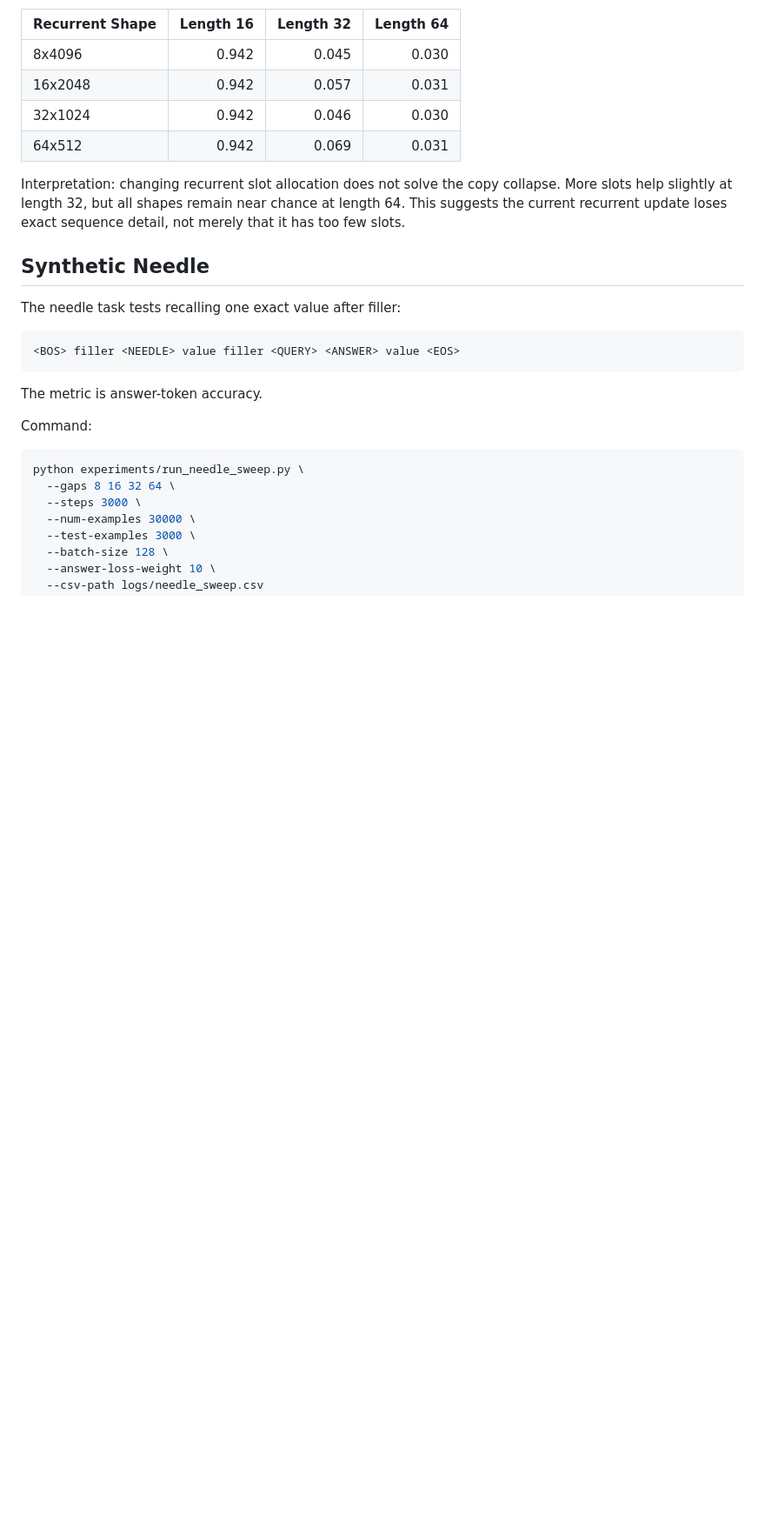
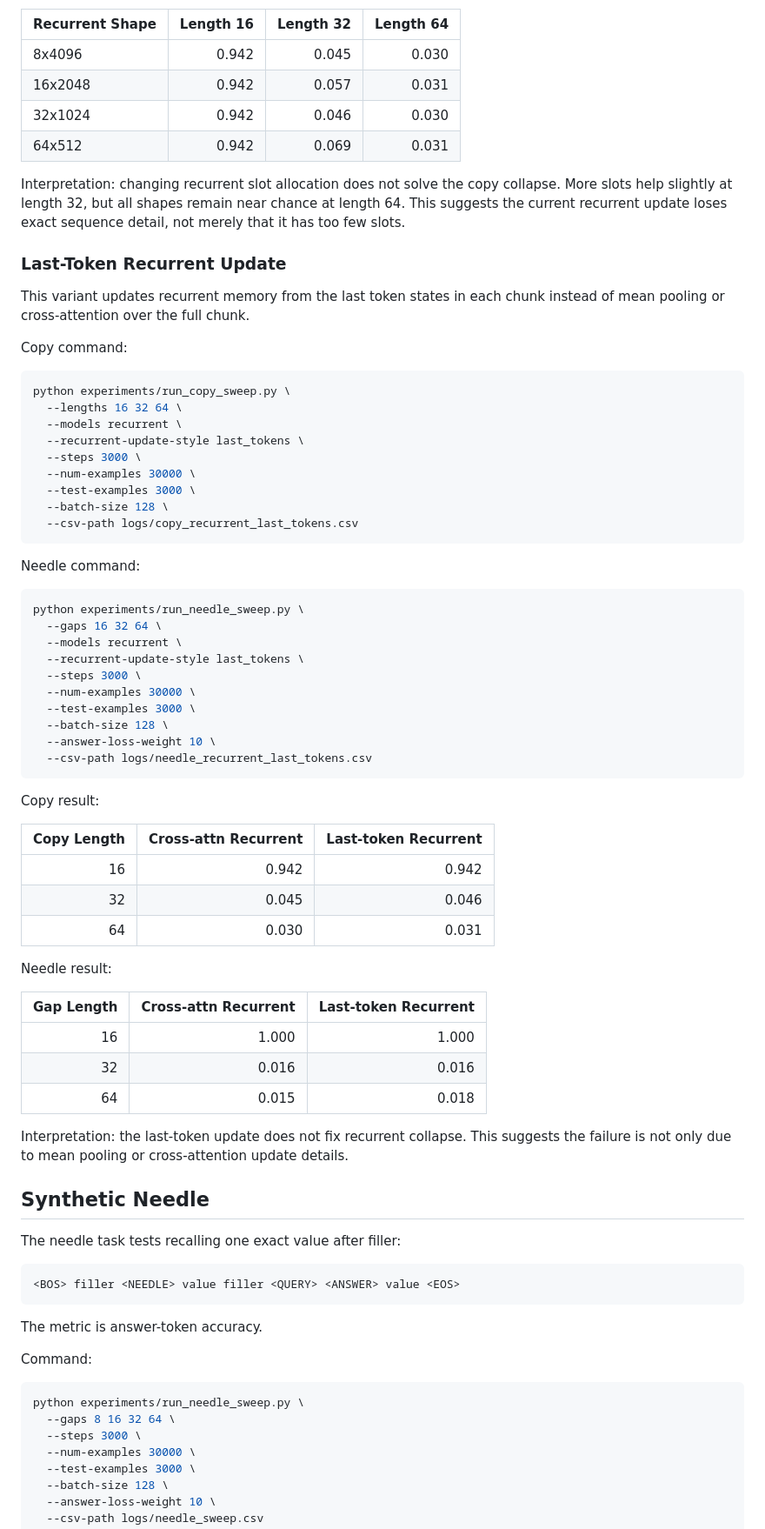
Before and after one commit to ankur219/memory-lm, a Markdown page: RESULTS.md, the part around one of its changes. Shown at 87% size. Rendered like a GitHub page; blank space fills up the shorter version.

Commit message:
Record last-token recurrent results

````diff
--- a/RESULTS.md
+++ b/RESULTS.md
@@ -196,6 +196,60 @@ collapse. More slots help slightly at length 32, but all shapes remain near
 chance at length 64. This suggests the current recurrent update loses exact
 sequence detail, not merely that it has too few slots.
 
+### Last-Token Recurrent Update
+
+This variant updates recurrent memory from the last token states in each chunk
+instead of mean pooling or cross-attention over the full chunk.
+
+Copy command:
+
+```bash
+python experiments/run_copy_sweep.py \
+  --lengths 16 32 64 \
+  --models recurrent \
+  --recurrent-update-style last_tokens \
+  --steps 3000 \
+  --num-examples 30000 \
+  --test-examples 3000 \
+  --batch-size 128 \
+  --csv-path logs/copy_recurrent_last_tokens.csv
+```
+
+Needle command:
+
+```bash
+python experiments/run_needle_sweep.py \
+  --gaps 16 32 64 \
+  --models recurrent \
+  --recurrent-update-style last_tokens \
+  --steps 3000 \
+  --num-examples 30000 \
+  --test-examples 3000 \
+  --batch-size 128 \
+  --answer-loss-weight 10 \
+  --csv-path logs/needle_recurrent_last_tokens.csv
+```
+
+Copy result:
+
+| Copy Length | Cross-attn Recurrent | Last-token Recurrent |
+|---:|---:|---:|
+| 16 | 0.942 | 0.942 |
+| 32 | 0.045 | 0.046 |
+| 64 | 0.030 | 0.031 |
+
+Needle result:
+
+| Gap Length | Cross-attn Recurrent | Last-token Recurrent |
+|---:|---:|---:|
+| 16 | 1.000 | 1.000 |
+| 32 | 0.016 | 0.016 |
+| 64 | 0.015 | 0.018 |
+
+Interpretation: the last-token update does not fix recurrent collapse. This
+suggests the failure is not only due to mean pooling or cross-attention update
+details.
+
 ## Synthetic Needle
 
 The needle task tests recalling one exact value after filler:
````
Also changed, not shown: other parts of RESULTS.md (+7 -5 lines).
